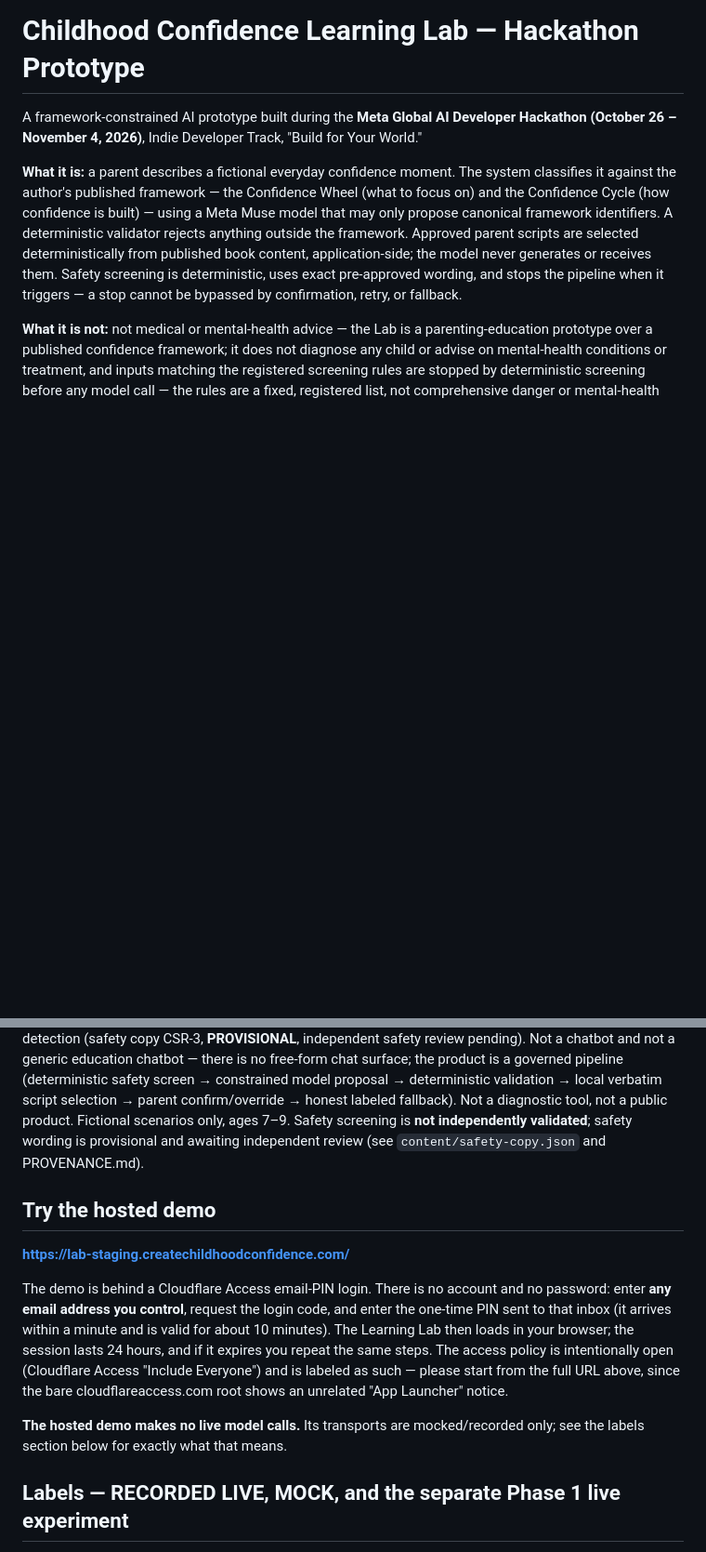
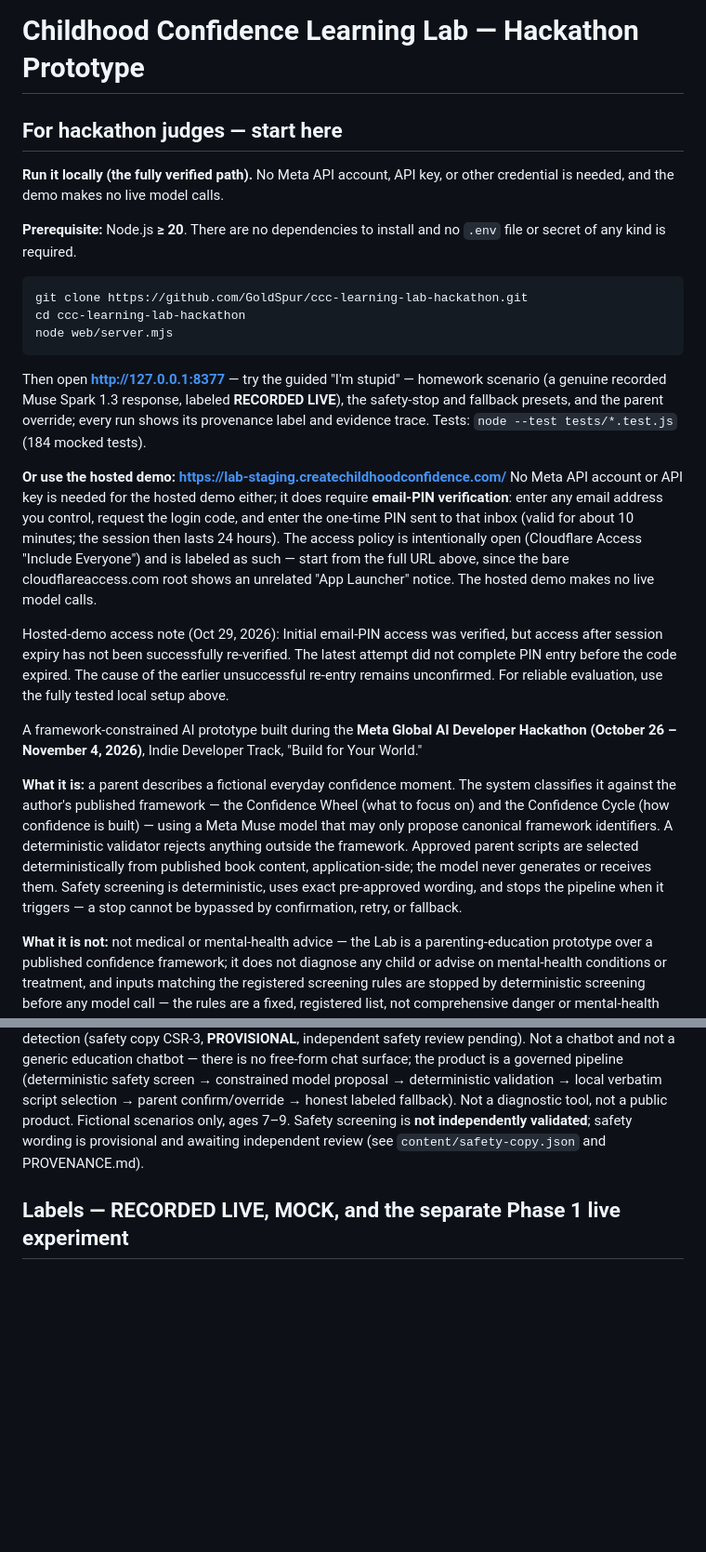
Before and after one commit to GoldSpur/ccc-learning-lab-hackathon, a Markdown page: README.md, 2 parts joined by grey strips. Shown at 93% size. Drawn GitHub-style; blank space fills up the shorter version.

Commit message:
README: judge-entry section — local run primary, hosted demo secondary with access note
Documentation-only update (Founder-authorized Oct 29, 2026). Adds a
'For hackathon judges — start here' section directly under the title:
local run first (Node.js >= 20, no dependencies, accounts, or
credentials; port 8377 verified as the server default), hosted demo
second with the qualified email-PIN wording and the Founder-approved
hosted-demo access note. Removes the redundant 'Try the hosted demo'
section, corrects the stale HEAD reference in Status, and adds the
prerequisite to the bottom local-run line. No application code,
evidence, deployment, or configuration changes.

````diff
--- a/README.md
+++ b/README.md
@@ -1,18 +1,29 @@
 # Childhood Confidence Learning Lab — Hackathon Prototype
+
+## For hackathon judges — start here
+
+**Run it locally (the fully verified path).** No Meta API account, API key, or other credential is needed, and the demo makes no live model calls.
+
+**Prerequisite:** Node.js **≥ 20**. There are no dependencies to install and no `.env` file or secret of any kind is required.
+
+```
+git clone https://github.com/GoldSpur/ccc-learning-lab-hackathon.git
+cd ccc-learning-lab-hackathon
+node web/server.mjs
+```
+
+Then open **http://127.0.0.1:8377** — try the guided "I'm stupid" — homework scenario (a genuine recorded Muse Spark 1.3 response, labeled **RECORDED LIVE**), the safety-stop and fallback presets, and the parent override; every run shows its provenance label and evidence trace. Tests: `node --test tests/*.test.js` (184 mocked tests).
+
+**Or use the hosted demo: https://lab-staging.createchildhoodconfidence.com/**
+No Meta API account or API key is needed for the hosted demo either; it does require **email-PIN verification**: enter any email address you control, request the login code, and enter the one-time PIN sent to that inbox (valid for about 10 minutes; the session then lasts 24 hours). The access policy is intentionally open (Cloudflare Access "Include Everyone") and is labeled as such — start from the full URL above, since the bare cloudflareaccess.com root shows an unrelated "App Launcher" notice. The hosted demo makes no live model calls.
+
+Hosted-demo access note (Oct 29, 2026): Initial email-PIN access was verified, but access after session expiry has not been successfully re-verified. The latest attempt did not complete PIN entry before the code expired. The cause of the earlier unsuccessful re-entry remains unconfirmed. For reliable evaluation, use the fully tested local setup above.
 
 A framework-constrained AI prototype built during the **Meta Global AI Developer Hackathon (October 26 – November 4, 2026)**, Indie Developer Track, "Build for Your World."
 
 **What it is:** a parent describes a fictional everyday confidence moment. The system classifies it against the author's published framework — the Confidence Wheel (what to focus on) and the Confidence Cycle (how confidence is built) — using a Meta Muse model that may only propose canonical framework identifiers. A deterministic validator rejects anything outside the framework. Approved parent scripts are selected deterministically from published book content, application-side; the model never generates or receives them. Safety screening is deterministic, uses exact pre-approved wording, and stops the pipeline when it triggers — a stop cannot be bypassed by confirmation, retry, or fallback.
 
 **What it is not:** not medical or mental-health advice — the Lab is a parenting-education prototype over a published confidence framework; it does not diagnose any child or advise on mental-health conditions or treatment, and inputs matching the registered screening rules are stopped by deterministic screening before any model call — the rules are a fixed, registered list, not comprehensive danger or mental-health detection (safety copy CSR-3, **PROVISIONAL**, independent safety review pending). Not a chatbot and not a generic education chatbot — there is no free-form chat surface; the product is a governed pipeline (deterministic safety screen → constrained model proposal → deterministic validation → local verbatim script selection → parent confirm/override → honest labeled fallback). Not a diagnostic tool, not a public product. Fictional scenarios only, ages 7–9. Safety screening is **not independently validated**; safety wording is provisional and awaiting independent review (see `content/safety-copy.json` and PROVENANCE.md).
-
-## Try the hosted demo
-
-**https://lab-staging.createchildhoodconfidence.com/**
-
-The demo is behind a Cloudflare Access email-PIN login. There is no account and no password: enter **any email address you control**, request the login code, and enter the one-time PIN sent to that inbox (it arrives within a minute and is valid for about 10 minutes). The Learning Lab then loads in your browser; the session lasts 24 hours, and if it expires you repeat the same steps. The access policy is intentionally open (Cloudflare Access "Include Everyone") and is labeled as such — please start from the full URL above, since the bare cloudflareaccess.com root shows an unrelated "App Launcher" notice.
-
-**The hosted demo makes no live model calls.** Its transports are mocked/recorded only; see the labels section below for exactly what that means.
 
 ## Labels — RECORDED LIVE, MOCK, and the separate Phase 1 live experiment
 
````
Also changed, not shown: other parts of README.md (+2 -2 lines).
